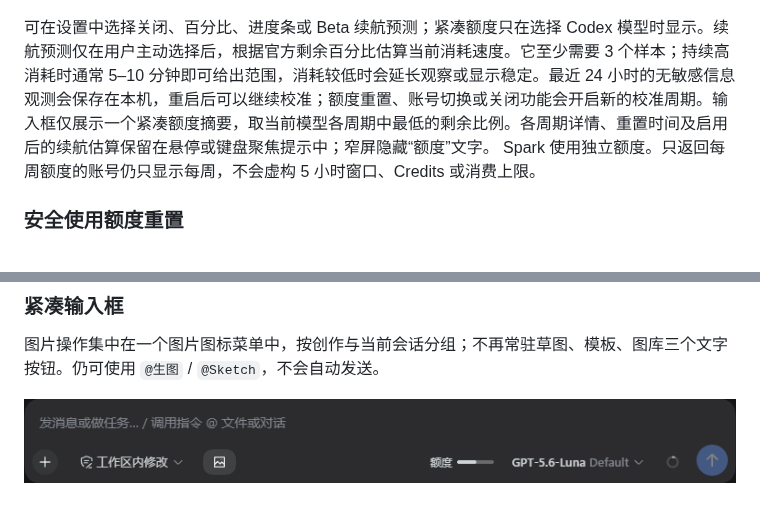
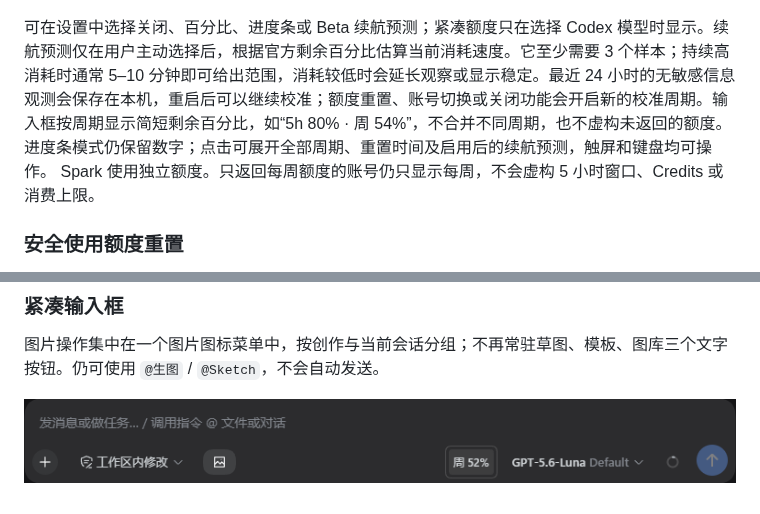
Before and after one commit to WSL043/dsh-codex-subscription, a Markdown page: README.md, 2 parts joined by grey strips. GitHub-like rendering; pictures changed too: docs/assets/composer-2.0-dark.png.

```diff
--- a/README.md
+++ b/README.md
@@ -179,7 +179,7 @@ dsh --profile web --dump-config
   <img src="https://raw.githubusercontent.com/WSL043/dsh-codex-subscription/main/docs/assets/composer-quota.png" width="800" alt="中文 DSH 输入框内的 Codex 剩余额度进度条">
 </p>
 
-可在设置中选择关闭、百分比、进度条或 Beta 续航预测；紧凑额度只在选择 Codex 模型时显示。续航预测仅在用户主动选择后，根据官方剩余百分比估算当前消耗速度。它至少需要 3 个样本；持续高消耗时通常 5–10 分钟即可给出范围，消耗较低时会延长观察或显示稳定。最近 24 小时的无敏感信息观测会保存在本机，重启后可以继续校准；额度重置、账号切换或关闭功能会开启新的校准周期。输入框仅展示一个紧凑额度摘要，取当前模型各周期中最低的剩余比例。各周期详情、重置时间及启用后的续航估算保留在悬停或键盘聚焦提示中；窄屏隐藏“额度”文字。
+可在设置中选择关闭、百分比、进度条或 Beta 续航预测；紧凑额度只在选择 Codex 模型时显示。续航预测仅在用户主动选择后，根据官方剩余百分比估算当前消耗速度。它至少需要 3 个样本；持续高消耗时通常 5–10 分钟即可给出范围，消耗较低时会延长观察或显示稳定。最近 24 小时的无敏感信息观测会保存在本机，重启后可以继续校准；额度重置、账号切换或关闭功能会开启新的校准周期。输入框按周期显示简短剩余百分比，如“5h 80% · 周 54%”，不合并不同周期，也不虚构未返回的额度。进度条模式仍保留数字；点击可展开全部周期、重置时间及启用后的续航预测，触屏和键盘均可操作。
 Spark 使用独立额度。只返回每周额度的账号仍只显示每周，不会虚构 5 小时窗口、Credits 或消费上限。
 
 ### 安全使用额度重置
```
Also changed, not shown: README.en.md (+1 -1 lines), docs/2.0.0-acceptance.md (+4 -0 lines), docs/assets/composer-2.0-light.png, docs/assets/quota-detail-2.0-dark.png (added), docs/assets/quota-detail-2.0-light.png (added), 7 other files.
